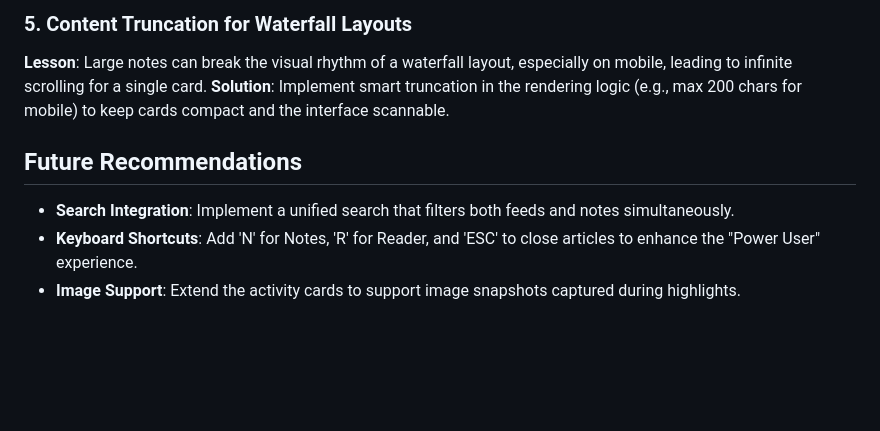
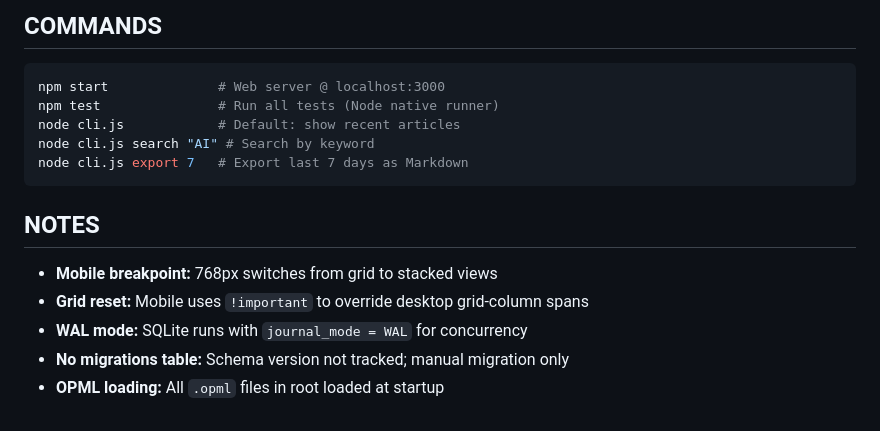
Before and after one commit to rocklau/OpenBook, a Markdown page: Agents.md, the part around one of its changes. Rendered like a GitHub page; blank space fills up the shorter version.

````diff
--- a/Agents.md
+++ b/Agents.md
@@ -37,9 +64,16 @@ The goal of this phase was to unify the "Reader" and "Notes" (Activity Waterfall
 
-### 5. Content Truncation for Waterfall Layouts
-**Lesson**: Large notes can break the visual rhythm of a waterfall layout, especially on mobile, leading to infinite scrolling for a single card.
-**Solution**: Implement smart truncation in the rendering logic (e.g., max 200 chars for mobile) to keep cards compact and the interface scannable.
+## COMMANDS
+```bash
+npm start              # Web server @ localhost:3000
+npm test               # Run all tests (Node native runner)
+node cli.js            # Default: show recent articles
+node cli.js search "AI" # Search by keyword
+node cli.js export 7   # Export last 7 days as Markdown
+```
 
-## Future Recommendations
-- **Search Integration**: Implement a unified search that filters both feeds and notes simultaneously.
-- **Keyboard Shortcuts**: Add 'N' for Notes, 'R' for Reader, and 'ESC' to close articles to enhance the "Power User" experience.
-- **Image Support**: Extend the activity cards to support image snapshots captured during highlights.
+## NOTES
+- **Mobile breakpoint:** 768px switches from grid to stacked views
+- **Grid reset:** Mobile uses `!important` to override desktop grid-column spans
+- **WAL mode:** SQLite runs with `journal_mode = WAL` for concurrency
+- **No migrations table:** Schema version not tracked; manual migration only
+- **OPML loading:** All `.opml` files in root loaded at startup
````
Also changed, not shown: other parts of Agents.md (+55 -28 lines).
